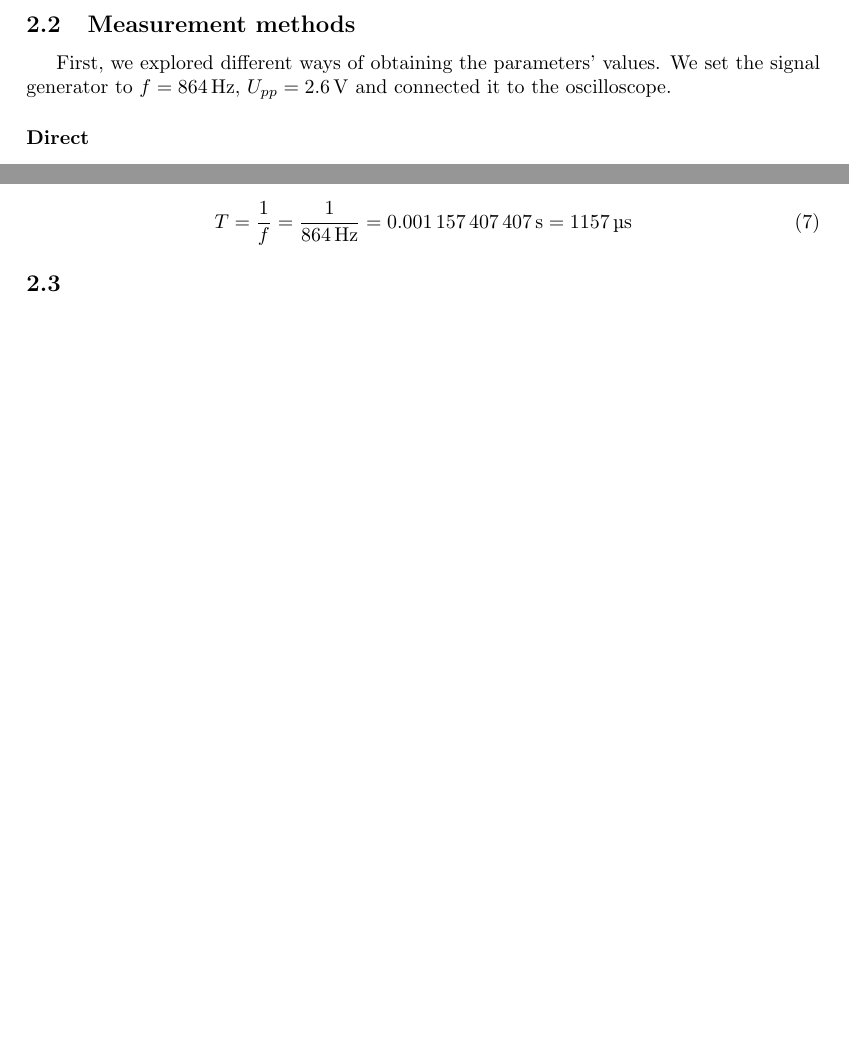
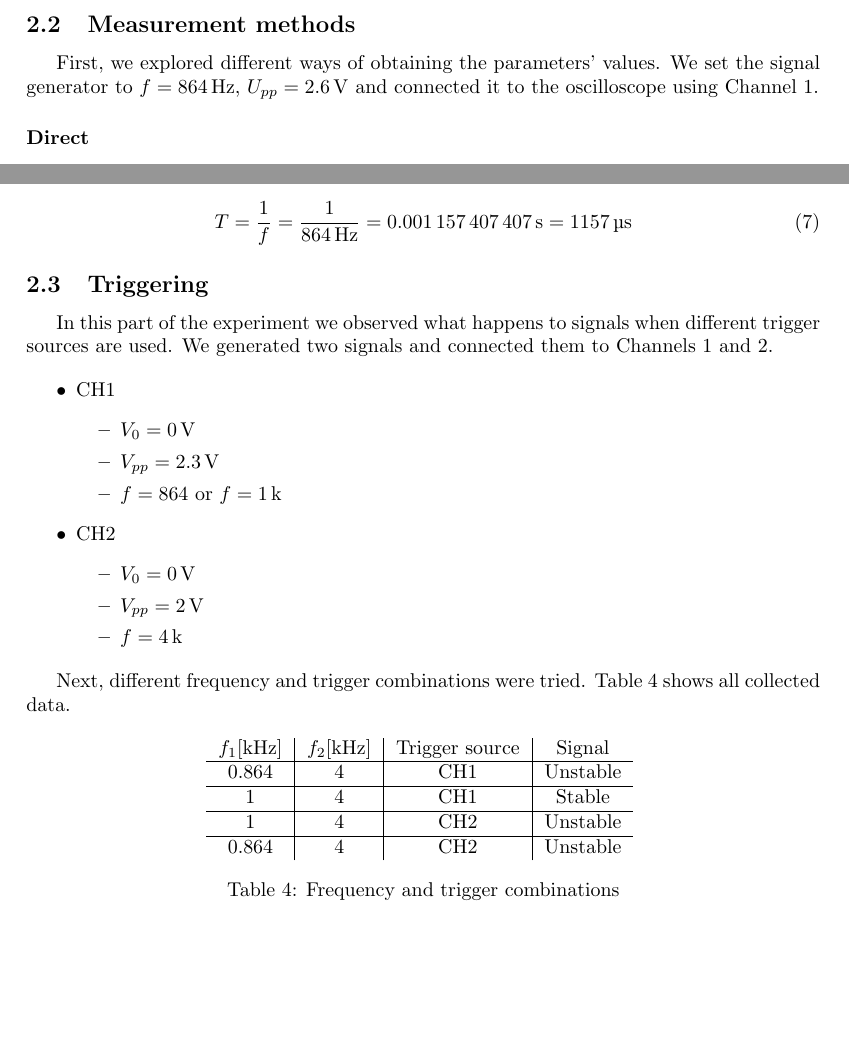
Before and after one commit to t3nna/metrology-labs, a LaTeX document (Lab2/main.tex, which reads Lab2/experiment.tex): two parts of pages 5 and 6 of 7, joined at a grey line, cut so that both start at the same text, the shorter picture padded with empty space. The pictures show the PDF file Lab2/main.pdf that the author committed with the source.

Commit message:
2nd experiment

```diff
--- a/Lab2/experiment.tex
+++ b/Lab2/experiment.tex
@@ -3,7 +3,7 @@
 
 \subsection{Measurement methods}
 
-First, we explored different ways of obtaining the parameters' values. We set the signal generator to $f = \SI{864}{\hertz}$, $U_{pp} = \SI{2.6}{\volt}$ and connected it to the oscilloscope.
+First, we explored different ways of obtaining the parameters' values. We set the signal generator to $f = \SI{864}{\hertz}$, $U_{pp} = \SI{2.6}{\volt}$ and connected it to the oscilloscope using Channel 1.
 
 \subsubsection*{Direct}
 
@@ -99,4 +99,10 @@ $U_{m}$ and $T$ calculations are shown in Equations~\ref{eq:magnitude2},~\ref{eq
 	\label{eq:frequency2}
 \end{equation}
 
-\subsection{}
+\subsection{Triggering}
+
+In this part of the experiment we observed what happens to signals when different trigger sources are used. We generated two signals and connected them to Channels 1 and 2.
+
+\begin{itemize}
+	\item CH1
+	\begin{itemize}
@@ -102,0 +117,22 @@ $U_{m}$ and $T$ calculations are shown in Equations~\ref{eq:magnitude2},~\ref{eq
+		\item $f = \SI{4}{\kilo\hert}$
+	\end{itemize}
+\end{itemize}
+
+Next, different frequency and trigger combinations were tried. Table~\ref{tab:triggering} shows all collected data.
+
+\begin{table}[H]
+	\centering
+	\begin{tabular}{c|c|c|c}
+		$f_{1} [\unit{\kilo\hertz}]$ & $f_{2} [\unit{\kilo\hertz}]$ & Trigger source & Signal\\
+		\hline
+		0.864 & 4 & CH1 & Unstable\\
+		\hline
+		1 & 4 & CH1 & Stable\\
+		\hline
+		1 & 4 & CH2 & Unstable\\
+		\hline
+		0.864 & 4 & CH2 & Unstable\\
+	\end{tabular}
+	\caption{Frequency and trigger combinations}
+	\label{tab:triggering}
+\end{table}
```
Also changed, not shown: Lab2/Makefile, Lab2/main.pdf, Lab2/experiment.tex (8 more changed lines).
